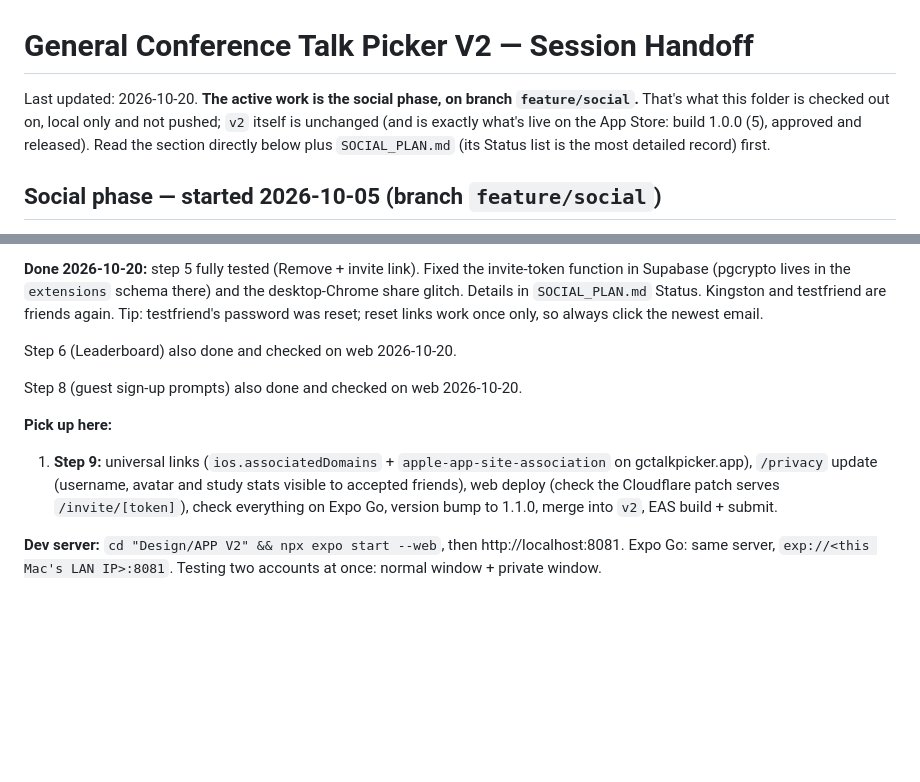
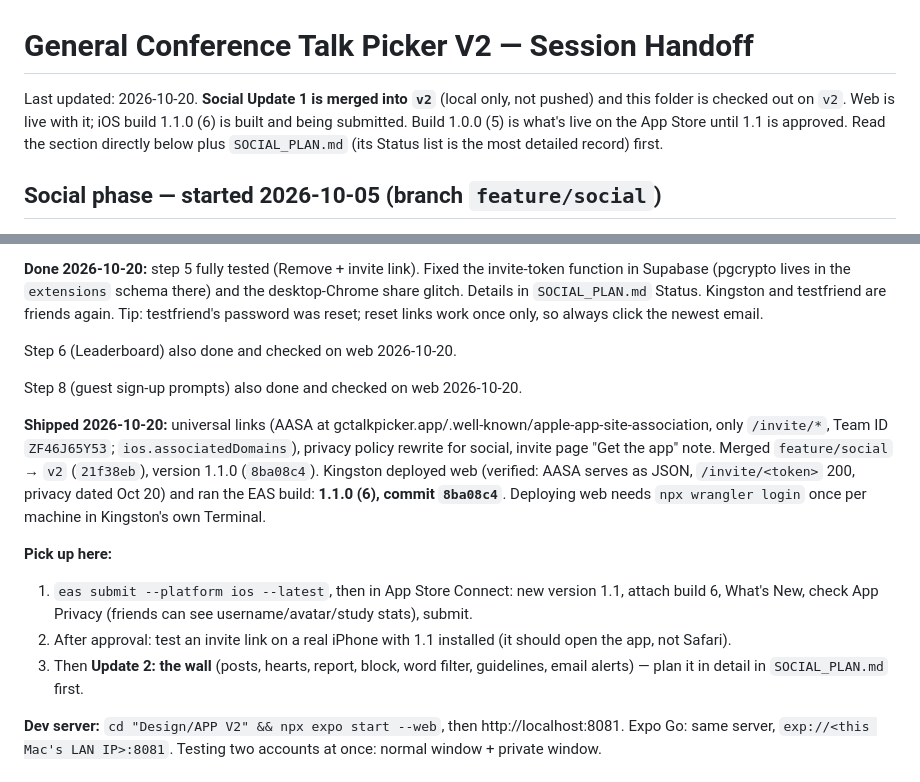
Before and after one commit to kingstonmatua/general-conference-talk-picker, a Markdown page: SESSION_HANDOFF.md, 2 parts joined by grey strips. Drawn GitHub-style; blank space fills up the shorter version.

Commit message:
Record Social Update 1 shipped to web and built for iOS 1.1.0 (6)
Co-Authored-By: Claude Opus 5.5 <noreply@anthropic.com>

```diff
--- a/SESSION_HANDOFF.md
+++ b/SESSION_HANDOFF.md
@@ -1,6 +1,6 @@
 # General Conference Talk Picker V2 — Session Handoff
 
-Last updated: 2026-10-20. **The active work is the social phase, on branch `feature/social`.** That's what this folder is checked out on, local only and not pushed; `v2` itself is unchanged (and is exactly what's live on the App Store: build 1.0.0 (5), approved and released). Read the section directly below plus `SOCIAL_PLAN.md` (its Status list is the most detailed record) first.
+Last updated: 2026-10-20. **Social Update 1 is merged into `v2`** (local only, not pushed) and this folder is checked out on `v2`. Web is live with it; iOS build 1.1.0 (6) is built and being submitted. Build 1.0.0 (5) is what's live on the App Store until 1.1 is approved. Read the section directly below plus `SOCIAL_PLAN.md` (its Status list is the most detailed record) first.
 
 ## Social phase — started 2026-10-05 (branch `feature/social`)
 
@@ -33,8 +33,12 @@ Step 6 (Leaderboard) also done and checked on web 2026-10-20.
 
 Step 8 (guest sign-up prompts) also done and checked on web 2026-10-20.
 
+**Shipped 2026-10-20:** universal links (AASA at gctalkpicker.app/.well-known/apple-app-site-association, only `/invite/*`, Team ID `ZF46J65Y53`; `ios.associatedDomains`), privacy policy rewrite for social, invite page "Get the app" note. Merged `feature/social` → `v2` (`21f38eb`), version 1.1.0 (`8ba08c4`). Kingston deployed web (verified: AASA serves as JSON, `/invite/<token>` 200, privacy dated Oct 20) and ran the EAS build: **1.1.0 (6), commit `8ba08c4`**. Deploying web needs `npx wrangler login` once per machine in Kingston's own Terminal.
+
 **Pick up here:**
-1. **Step 9:** universal links (`ios.associatedDomains` + `apple-app-site-association` on gctalkpicker.app), `/privacy` update (username, avatar and study stats visible to accepted friends), web deploy (check the Cloudflare patch serves `/invite/[token]`), check everything on Expo Go, version bump to 1.1.0, merge into `v2`, EAS build + submit.
+1. `eas submit --platform ios --latest`, then in App Store Connect: new version 1.1, attach build 6, What's New, check App Privacy (friends can see username/avatar/study stats), submit.
+2. After approval: test an invite link on a real iPhone with 1.1 installed (it should open the app, not Safari).
+3. Then **Update 2: the wall** (posts, hearts, report, block, word filter, guidelines, email alerts) — plan it in detail in `SOCIAL_PLAN.md` first.
 
 **Dev server:** `cd "Design/APP V2" && npx expo start --web`, then http://localhost:8081. Expo Go: same server, `exp://<this Mac's LAN IP>:8081`. Testing two accounts at once: normal window + private window.
 
```
Also changed, not shown: SOCIAL_PLAN.md (+2 -1 lines).
